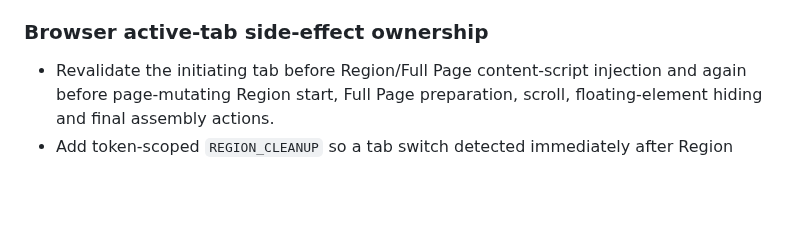
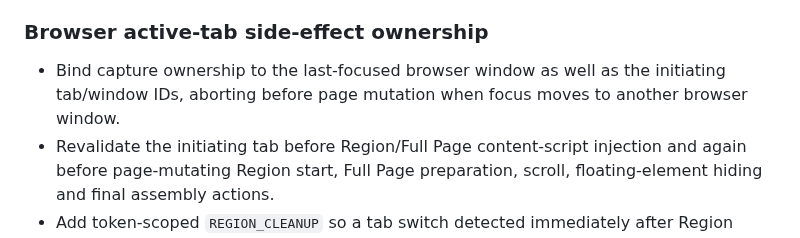
Before and after one commit to bren-wp/SNAPVERE, a Markdown page: CHANGELOG.md, the part around one of its changes. Drawn GitHub-style; blank space fills up the shorter version.

Commit message:
release: record v0.1.7 focused-window ownership hardening

```diff
--- a/CHANGELOG.md
+++ b/CHANGELOG.md
@@ -13,6 +15,7 @@ All notable SNAPVERE changes are documented here. Published release tags and ass
 
 ### Browser active-tab side-effect ownership
 
+- Bind capture ownership to the last-focused browser window as well as the initiating tab/window IDs, aborting before page mutation when focus moves to another browser window.
 - Revalidate the initiating tab before Region/Full Page content-script injection and again before page-mutating Region start, Full Page preparation, scroll, floating-element hiding and final assembly actions.
 - Add token-scoped `REGION_CLEANUP` so a tab switch detected immediately after Region overlay creation removes only the overlay owned by that capture session before releasing its lock.
 - Expand shared behavioral smoke tests to prove early tab switches prevent injection/side effects, Region races clean up the old overlay, Full Page races do not scroll the stale tab, and all four browser variants retain source parity.
```
Also changed, not shown: other parts of CHANGELOG.md (+2 -0 lines).
